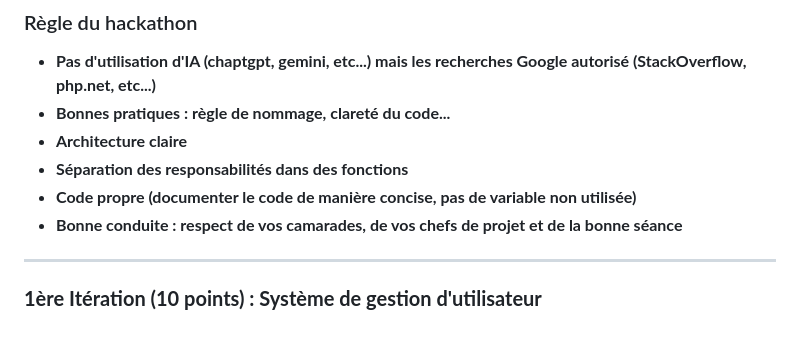
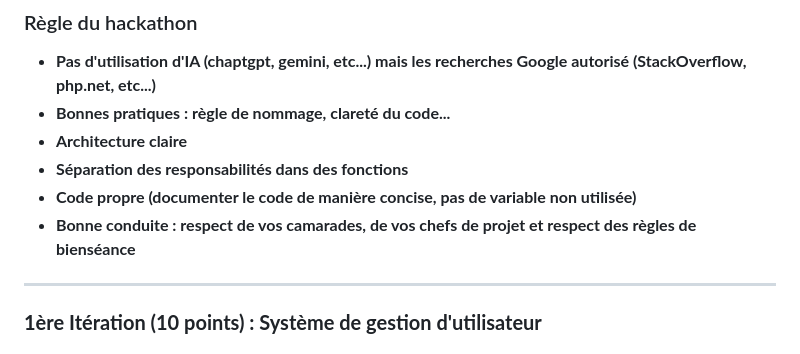
Before and after one commit to DevsAreAlsoHumans/CyberWizards, a Markdown page: README.md, the part around the change. Rendered like a GitHub page.

```diff
--- a/README.md
+++ b/README.md
@@ -4,7 +4,7 @@
 - **Architecture claire**
 - **Séparation des responsabilités dans des fonctions**
 - **Code propre (documenter le code de manière concise, pas de variable non utilisée)**
-- **Bonne conduite : respect de vos camarades, de vos chefs de projet et de la bonne séance**
+- **Bonne conduite : respect de vos camarades, de vos chefs de projet et respect des règles de bienséance**
 
 ---
 
```
